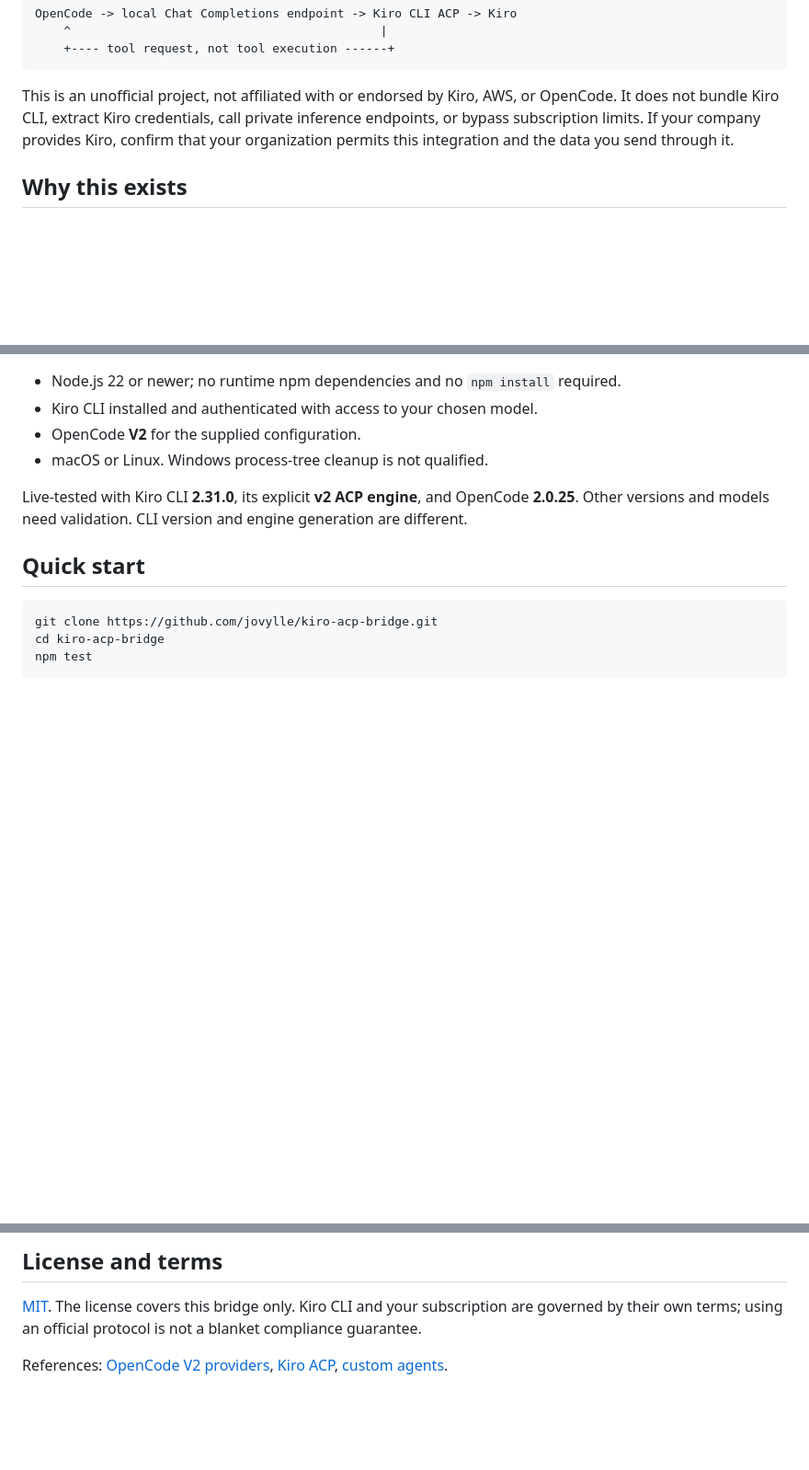
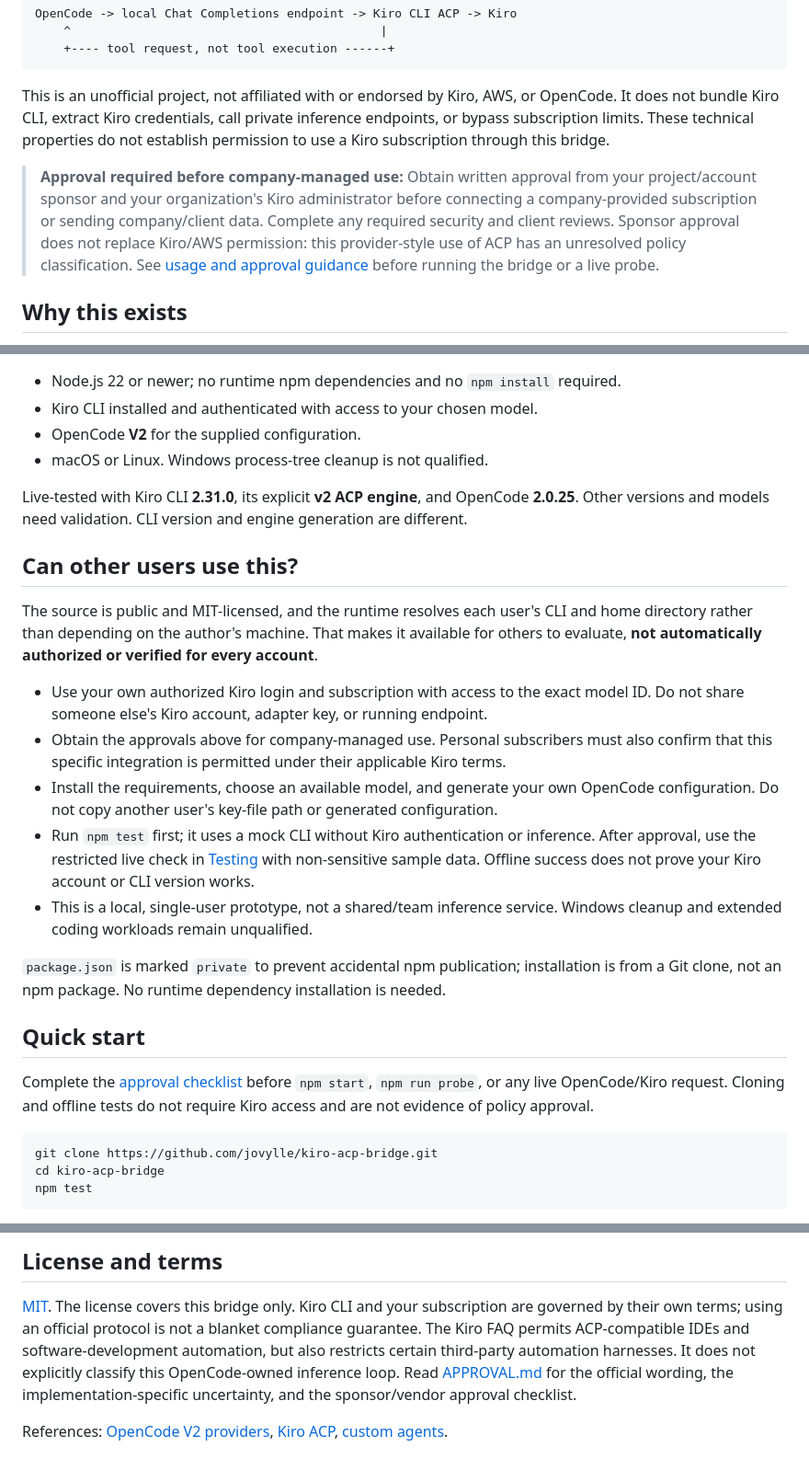
Before and after one commit to UFT1/kiro-acp-bridge, a Markdown page: README.md, 3 parts joined by grey strips. Shown at 92% size. GitHub-like rendering; blank space fills up the shorter version.

Commit message:
docs: clarify sponsor approval and multi-user setup requirements

````diff
--- a/README.md
+++ b/README.md
@@ -14,8 +14,15 @@ OpenCode -> local Chat Completions endpoint -> Kiro CLI ACP -> Kiro
 
 This is an unofficial project, not affiliated with or endorsed by Kiro, AWS, or OpenCode.
 It does not bundle Kiro CLI, extract Kiro credentials, call private inference endpoints,
-or bypass subscription limits. If your company provides Kiro, confirm that your
-organization permits this integration and the data you send through it.
+or bypass subscription limits. These technical properties do not establish permission
+to use a Kiro subscription through this bridge.
+
+> **Approval required before company-managed use:** Obtain written approval from your
+> project/account sponsor and your organization's Kiro administrator before connecting
+> a company-provided subscription or sending company/client data. Complete any required
+> security and client reviews. Sponsor approval does not replace Kiro/AWS permission:
+> this provider-style use of ACP has an unresolved policy classification. See
+> [usage and approval guidance](APPROVAL.md) before running the bridge or a live probe.
 
 ## Why this exists
 
@@ -39,7 +46,32 @@ then sends the result on its next inference request.
 Live-tested with Kiro CLI **2.31.0**, its explicit **v2 ACP engine**, and OpenCode **2.0.25**.
 Other versions and models need validation. CLI version and engine generation are different.
 
+## Can other users use this?
+
+The source is public and MIT-licensed, and the runtime resolves each user's CLI and
+home directory rather than depending on the author's machine. That makes it available
+for others to evaluate, **not automatically authorized or verified for every account**.
+
+- Use your own authorized Kiro login and subscription with access to the exact model ID.
+  Do not share someone else's Kiro account, adapter key, or running endpoint.
+- Obtain the approvals above for company-managed use. Personal subscribers must also
+  confirm that this specific integration is permitted under their applicable Kiro terms.
+- Install the requirements, choose an available model, and generate your own OpenCode
+  configuration. Do not copy another user's key-file path or generated configuration.
+- Run `npm test` first; it uses a mock CLI without Kiro authentication or inference.
+  After approval, use the restricted live check in [Testing](#testing) with non-sensitive
+  sample data. Offline success does not prove your Kiro account or CLI version works.
+- This is a local, single-user prototype, not a shared/team inference service. Windows
+  cleanup and extended coding workloads remain unqualified.
+
+`package.json` is marked `private` to prevent accidental npm publication; installation
+is from a Git clone, not an npm package. No runtime dependency installation is needed.
+
 ## Quick start
+
+Complete the [approval checklist](APPROVAL.md#before-live-use) before `npm start`,
+`npm run probe`, or any live OpenCode/Kiro request. Cloning and offline tests do not
+require Kiro access and are not evidence of policy approval.
 
 ```sh
 git clone https://github.com/jovylle/kiro-acp-bridge.git
@@ -220,6 +252,10 @@ This is an independent implementation, not a fork; no Kiro Gateway source is inc
 
 [MIT](LICENSE). The license covers this bridge only. Kiro CLI and your subscription are
 governed by their own terms; using an official protocol is not a blanket compliance guarantee.
+The Kiro FAQ permits ACP-compatible IDEs and software-development automation, but also
+restricts certain third-party automation harnesses. It does not explicitly classify this
+OpenCode-owned inference loop. Read [APPROVAL.md](APPROVAL.md) for the official wording,
+the implementation-specific uncertainty, and the sponsor/vendor approval checklist.
 
 References: [OpenCode V2 providers](https://opencode.ai/v2/docs/providers),
 [Kiro ACP](https://kiro.dev/docs/cli/acp.md),
````
Also changed, not shown: APPROVAL.md (added, +87 -0 lines).
